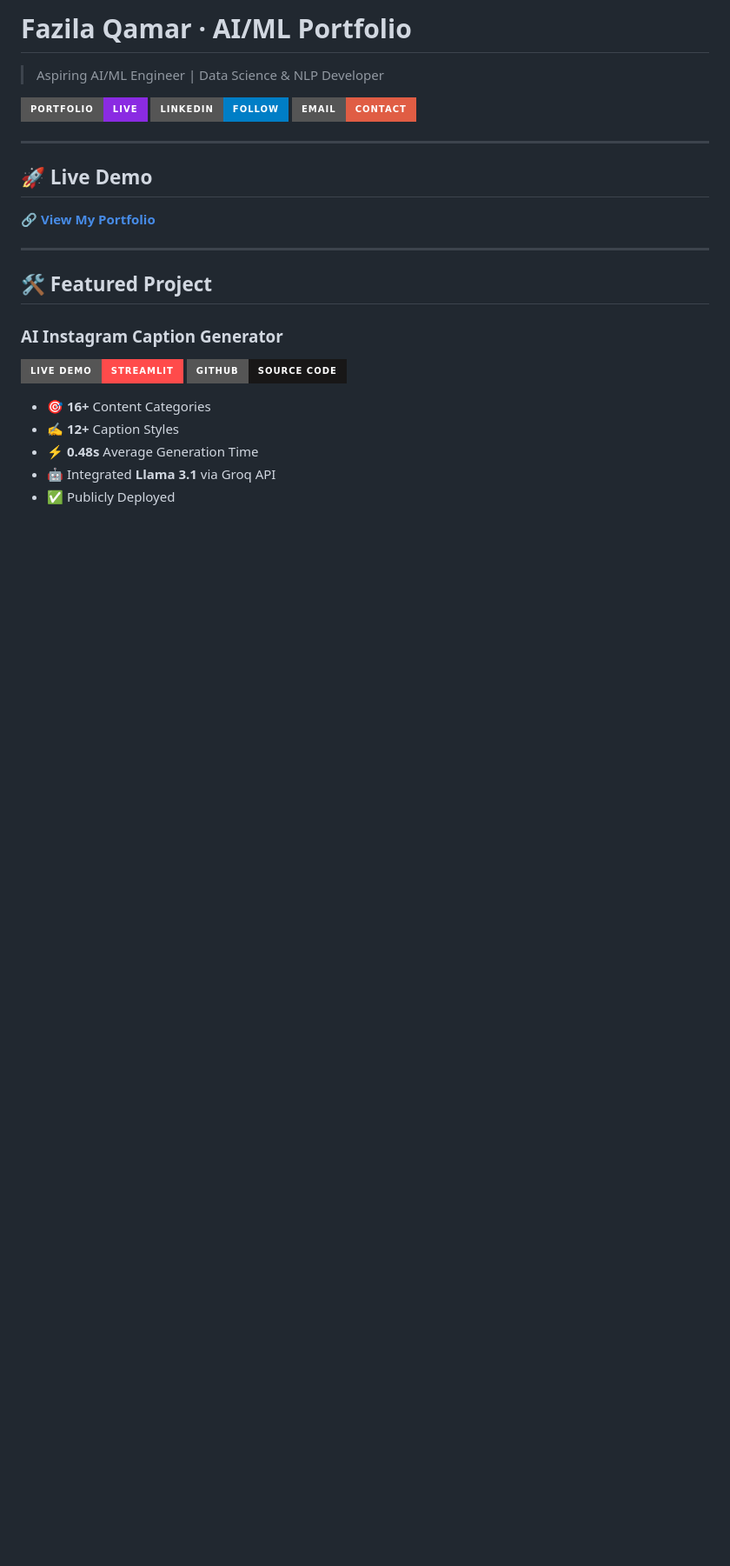
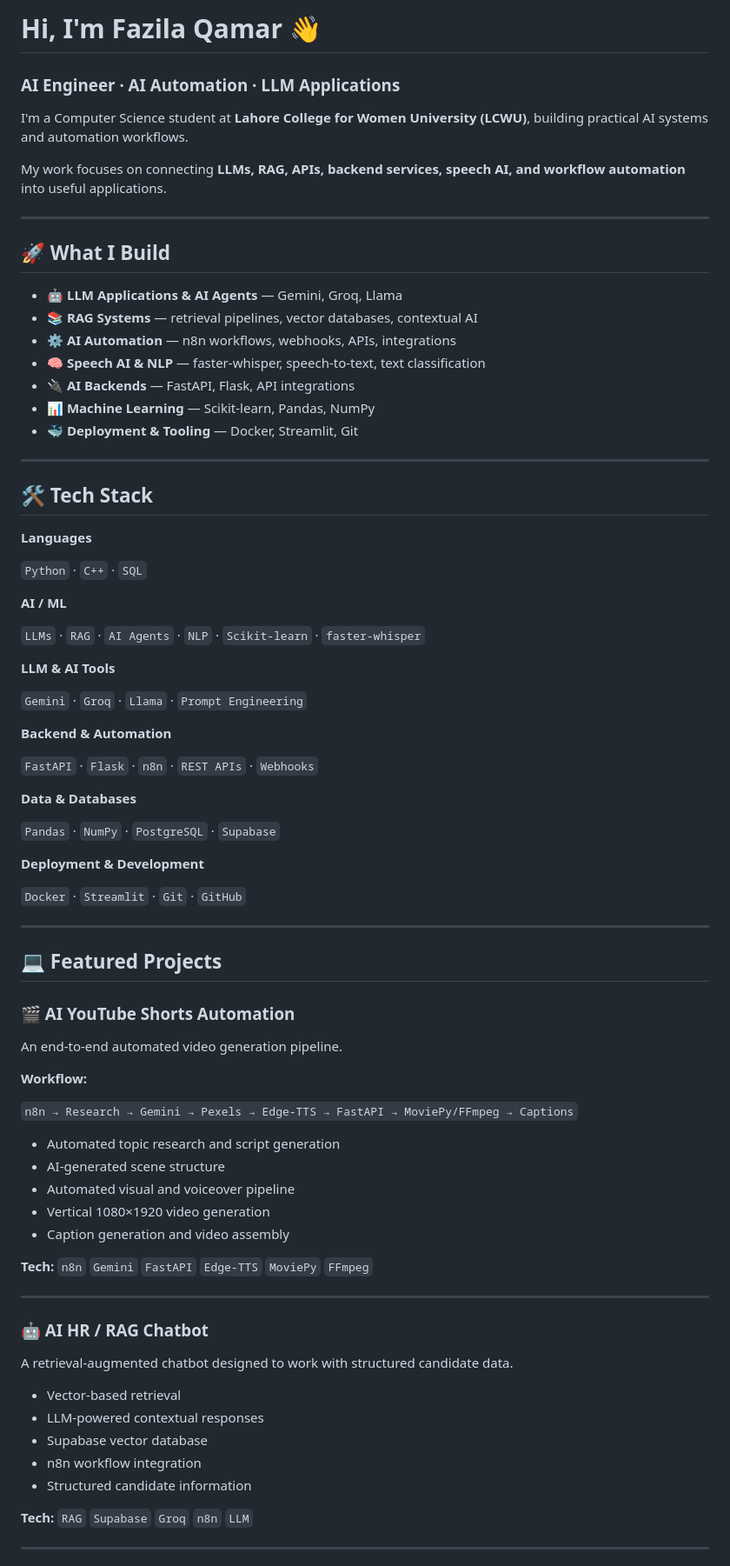
Before and after one commit to fazilaqamar/fazila_qamar_portfolio, a Markdown page: README_backup.md, the part around one of its changes. Shown at 87% size. Rendered like a GitHub page; badges without logos; blank space fills up the shorter version.

```diff
--- a/README_backup.md
+++ b/README_backup.md
@@ -1,28 +1,84 @@
-# Fazila Qamar · AI/ML Portfolio
+# Hi, I'm Fazila Qamar 👋
 
-> Aspiring AI/ML Engineer | Data Science & NLP Developer
+### AI Engineer · AI Automation · LLM Applications
 
-[![Portfolio](https://img.shields.io/badge/Portfolio-Live-blueviolet?style=for-the-badge&logo=github)](https://fazilaqamar.github.io/portfolio)
-[![LinkedIn](https://img.shields.io/badge/LinkedIn-Follow-blue?style=for-the-badge&logo=linkedin)](https://linkedin.com/in/fazila-qamar)
-[![Email](https://img.shields.io/badge/Email-Contact-red?style=for-the-badge&logo=gmail)](mailto:fazilaqamar0099@gmail.com)
+I'm a Computer Science student at **Lahore College for Women University (LCWU)**, building practical AI systems and automation workflows.
+
+My work focuses on connecting **LLMs, RAG, APIs, backend services, speech AI, and workflow automation** into useful applications.
 
 ---
 
-## 🚀 Live Demo
+## 🚀 What I Build
 
-🔗 **[View My Portfolio](https://fazilaqamar.github.io/portfolio)**
+* 🤖 **LLM Applications & AI Agents** — Gemini, Groq, Llama
+* 📚 **RAG Systems** — retrieval pipelines, vector databases, contextual AI
+* ⚙️ **AI Automation** — n8n workflows, webhooks, APIs, integrations
+* 🧠 **Speech AI & NLP** — faster-whisper, speech-to-text, text classification
+* 🔌 **AI Backends** — FastAPI, Flask, API integrations
+* 📊 **Machine Learning** — Scikit-learn, Pandas, NumPy
+* 🐳 **Deployment & Tooling** — Docker, Streamlit, Git
 
 ---
 
-## 🛠️ Featured Project
+## 🛠️ Tech Stack
 
-### AI Instagram Caption Generator
+**Languages**
 
-[![Live Demo](https://img.shields.io/badge/Live_Demo-Streamlit-FF4B4B?style=for-the-badge&logo=streamlit)](https://fazila-caption-generator.streamlit.app)
-[![GitHub](https://img.shields.io/badge/GitHub-Source_Code-181717?style=for-the-badge&logo=github)](https://github.com/fazilaqamar/instagram-caption-generator)
+`Python` · `C++` · `SQL`
 
-- 🎯 **16+** Content Categories
-- ✍️ **12+** Caption Styles
-- ⚡ **0.48s** Average Generation Time
-- 🤖 Integrated **Llama 3.1** via Groq API
-- ✅ Publicly Deployed
+**AI / ML**
+
+`LLMs` · `RAG` · `AI Agents` · `NLP` · `Scikit-learn` · `faster-whisper`
+
+**LLM & AI Tools**
+
+`Gemini` · `Groq` · `Llama` · `Prompt Engineering`
+
+**Backend & Automation**
+
+`FastAPI` · `Flask` · `n8n` · `REST APIs` · `Webhooks`
+
+**Data & Databases**
+
+`Pandas` · `NumPy` · `PostgreSQL` · `Supabase`
+
+**Deployment & Development**
+
+`Docker` · `Streamlit` · `Git` · `GitHub`
+
+---
+
+## 💻 Featured Projects
+
+### 🎬 AI YouTube Shorts Automation
+
+An end-to-end automated video generation pipeline.
+
+**Workflow:**
+
+`n8n → Research → Gemini → Pexels → Edge-TTS → FastAPI → MoviePy/FFmpeg → Captions`
+
+* Automated topic research and script generation
+* AI-generated scene structure
+* Automated visual and voiceover pipeline
+* Vertical 1080×1920 video generation
+* Caption generation and video assembly
+
+**Tech:** `n8n` `Gemini` `FastAPI` `Edge-TTS` `MoviePy` `FFmpeg`
+
+---
+
+### 🤖 AI HR / RAG Chatbot
+
+A retrieval-augmented chatbot designed to work with structured candidate data.
+
+* Vector-based retrieval
+* LLM-powered contextual responses
+* Supabase vector database
+* n8n workflow integration
+* Structured candidate information
+
+**Tech:** `RAG` `Supabase` `Groq` `n8n` `LLM`
+
+---
+
```
Also changed, not shown: other parts of README_backup.md (+83 -58 lines).
